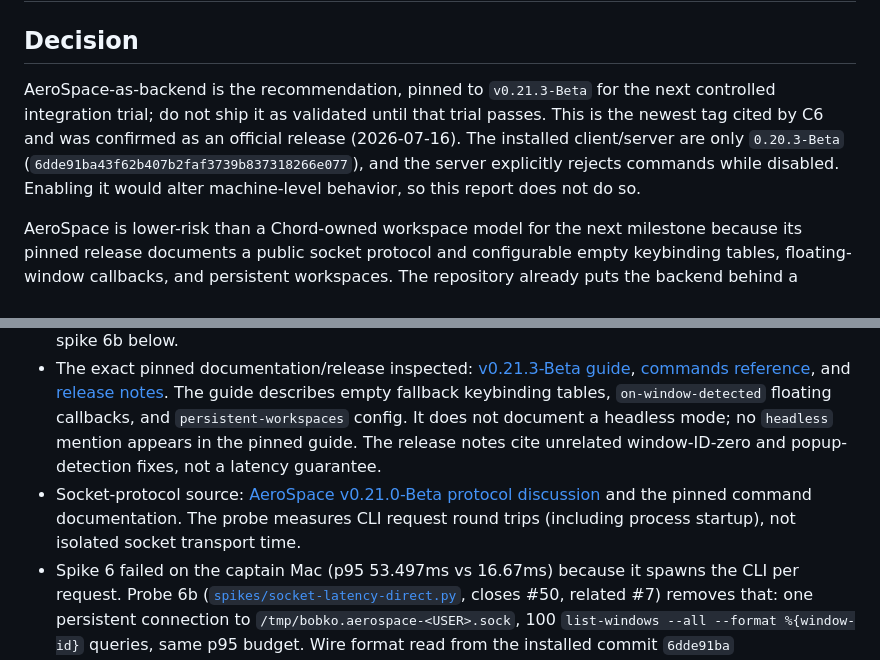
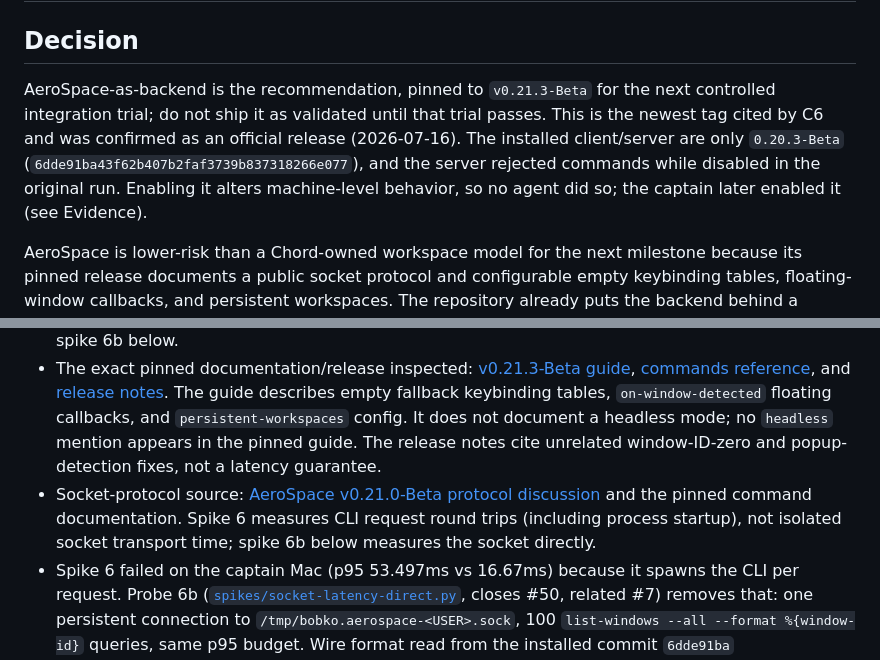
Before and after one commit to jjaguirr/chord, a Markdown page: docs/C6-SUBSTRATE.md, 2 parts joined by grey strips. Rendered like a GitHub page.

Commit message:
no-mistakes(document): Align C6/STATUS docs with spike 6b verdict

```diff
--- a/docs/C6-SUBSTRATE.md
+++ b/docs/C6-SUBSTRATE.md
@@ -2,7 +2,7 @@
 
 ## Decision
 
-AeroSpace-as-backend is the recommendation, pinned to `v0.21.3-Beta` for the next controlled integration trial; do not ship it as validated until that trial passes. This is the newest tag cited by C6 and was confirmed as an official release (2026-07-16). The installed client/server are only `0.20.3-Beta` (`6dde91ba43f62b407b2faf3739b837318266e077`), and the server explicitly rejects commands while disabled. Enabling it would alter machine-level behavior, so this report does not do so.
+AeroSpace-as-backend is the recommendation, pinned to `v0.21.3-Beta` for the next controlled integration trial; do not ship it as validated until that trial passes. This is the newest tag cited by C6 and was confirmed as an official release (2026-07-16). The installed client/server are only `0.20.3-Beta` (`6dde91ba43f62b407b2faf3739b837318266e077`), and the server rejected commands while disabled in the original run. Enabling it alters machine-level behavior, so no agent did so; the captain later enabled it (see Evidence).
 
 AeroSpace is lower-risk than a Chord-owned workspace model for the next milestone because its pinned release documents a public socket protocol and configurable empty keybinding tables, floating-window callbacks, and persistent workspaces. The repository already puts the backend behind a replaceable boundary. The alternative removes the external manager dependency but requires Chord to implement and maintain workspace/window control itself. This is a decision to evaluate AeroSpace, not proof its operational behavior passes.
 
@@ -12,7 +12,7 @@ AeroSpace is lower-risk than a Chord-owned workspace model for the next mileston
 - `aerospace list-windows --all ...`: in the first (original spike 6) run the server was disabled and responded “AeroSpace server is disabled and doesn't accept commands. You can use 'aerospace enable on' to enable the server”; no agent enabled it. The captain later enabled the server and re-ran spike 6 live: p95 53.497ms vs the 16.67ms budget, a FAIL that includes per-request CLI process spawn. It stays recorded as FAIL.
 - The Unix socket `/tmp/bobko.aerospace-jjaguirr.sock` exists; its direct-socket (no-spawn) latency is spike 6b below.
 - The exact pinned documentation/release inspected: [v0.21.3-Beta guide](https://github.com/nikitabobko/AeroSpace/blob/v0.21.3-Beta/docs/guide.adoc), [commands reference](https://github.com/nikitabobko/AeroSpace/blob/v0.21.3-Beta/docs/commands.adoc), and [release notes](https://github.com/nikitabobko/AeroSpace/releases/tag/v0.21.3-Beta). The guide describes empty fallback keybinding tables, `on-window-detected` floating callbacks, and `persistent-workspaces` config. It does not document a headless mode; no `headless` mention appears in the pinned guide. The release notes cite unrelated window-ID-zero and popup-detection fixes, not a latency guarantee.
-- Socket-protocol source: [AeroSpace v0.21.0-Beta protocol discussion](https://github.com/nikitabobko/AeroSpace/discussions/2139) and the pinned command documentation. The probe measures CLI request round trips (including process startup), not isolated socket transport time.
+- Socket-protocol source: [AeroSpace v0.21.0-Beta protocol discussion](https://github.com/nikitabobko/AeroSpace/discussions/2139) and the pinned command documentation. Spike 6 measures CLI request round trips (including process startup), not isolated socket transport time; spike 6b below measures the socket directly.
 - Spike 6 failed on the captain Mac (p95 53.497ms vs 16.67ms) because it spawns the CLI per request. Probe 6b ([`spikes/socket-latency-direct.py`](../spikes/socket-latency-direct.py), closes #50, related #7) removes that: one persistent connection to `/tmp/bobko.aerospace-<USER>.sock`, 100 `list-windows --all --format %{window-id}` queries, same p95 budget. Wire format read from the installed commit `6dde91ba` (`Sources/AppBundle/server.swift`, `Sources/Cli/_main.swift`): bare JSON request `{"args","stdin","windowId","workspace"}`, bare JSON answer `{"exitCode","stdout","stderr","serverVersionAndHash"}`, no length prefix or handshake (0.21+ framing differs; the probe FAILs on it, so the result applies to installed 0.20.3, not the pinned release). **Result, run read-only on the captain Mac on 2026-10-17 with the server enabled: FAIL, direct-socket p95 41.322ms > 16.67ms (min 6.113, max 248.658, 100 samples).** Server-side latency, not CLI spawn, exceeds the budget (spike 6 CLI-spawn p95 53.497ms). Implication: AeroSpace reads are not viable per-frame; command-speed use only. A disabled server is reported as FAIL with the `aerospace enable on` remedy.
 - No pinned-tag installation, configured-floating/no-key-binding run, or multi-window latency trial was possible here because only `0.20.3-Beta` is installed; the 6b result above therefore does not cover `v0.21.3-Beta`.
 - Permission checks succeeded where attempted; corresponding behavior probes were not run because controlled test apps, windows, and terminal sessions were absent. Vim-specific behavior in Terminal/iTerm is manual and cannot be verified by the hotkey probe. No permissions or privacy settings were changed.
```
Also changed, not shown: docs/STATUS.md (+1 -1 lines).
